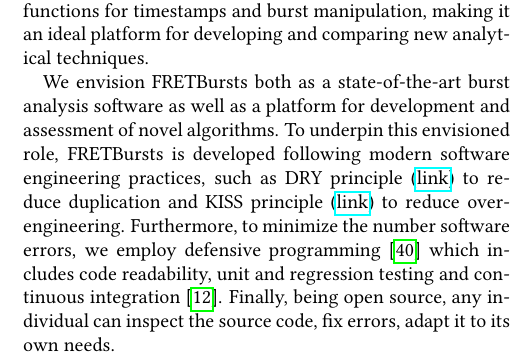
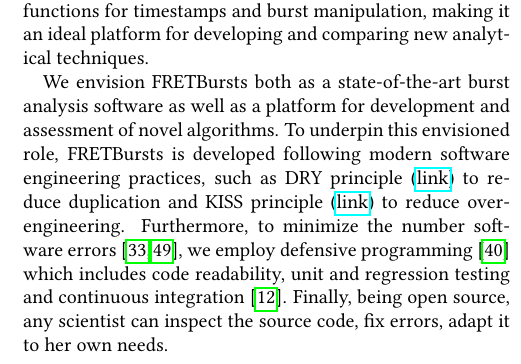
Before and after one commit to tritemio/fretbursts_paper, a LaTeX paper (main.tex, which reads Conclusions.tex): part of one column of page 14 of 22, cut so that both start at the same text. Compiled offline with pdfLaTeX.

Commit message:
edited Conclusions.tex

```diff
--- a/Conclusions.tex
+++ b/Conclusions.tex
@@ -18,11 +18,11 @@
 (\href{http://en.wikipedia.org/wiki/Don\%27t_repeat_yourself}{link})
 to reduce duplication and KISS principle
 (\href{http://en.wikipedia.org/wiki/KISS_principle}{link})
-to reduce over-engineering. Furthermore, to minimize the number software errors,
+to reduce over-engineering. Furthermore, to minimize the number software errors~\cite{Merali_2010,Soergel_2015},
 we employ defensive programming~\cite{Prli__2012} which includes code readability,
 unit and regression testing and continuous integration~\cite{Eglen_2016}.
-Finally, being open source, any individual can inspect the source code,
-fix errors, adapt it to its own needs.
+Finally, being open source, any scientist can inspect the source code,
+fix errors, adapt it to her own needs.
 
 We believe that, in the single-molecule community,
 standard open source software implementations, such as FRETBursts, can enhance
```
